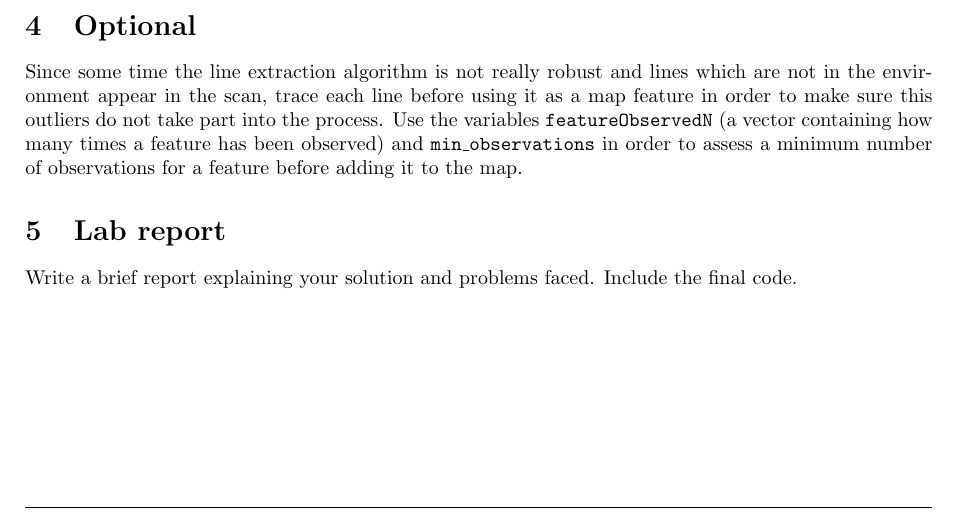
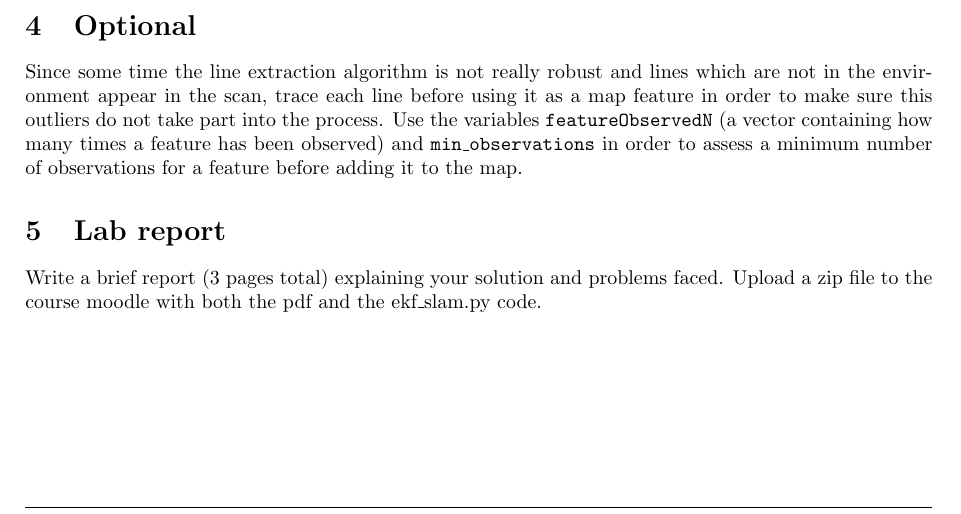
Before and after one commit to OlehKSS/ros, a LaTeX document (lab5_slam/lab5-guide.tex): part of page 2 of 2, cut so that both start at the same text. Compiled offline with pdfLaTeX.

Commit message:
Minor changes

```diff
--- a/lab5_slam/lab5-guide.tex
+++ b/lab5_slam/lab5-guide.tex
@@ -95,6 +95,6 @@ This part is totally new from the previous lab. In this function the state vecto
 Since some time the line extraction algorithm is not really robust and lines which are not in the environment appear in the scan, trace each line before using it as a map feature in order to make sure this outliers do not take part into the process. Use the variables \texttt{featureObservedN} (a vector containing how many times a feature has been observed) and \texttt{min\_observations} in order to assess a minimum number of observations for a feature before adding it to the map.
 
 \section{Lab report}
-Write a brief report explaining your solution and problems faced. Include the final code.
+Write a brief report (3 pages total) explaining your solution and problems faced. Upload a zip file to the course moodle with both the pdf and the ekf\_slam.py code.
 
 \end{document}
```
Also changed, not shown: lab5_slam/lab5-guide.pdf.
